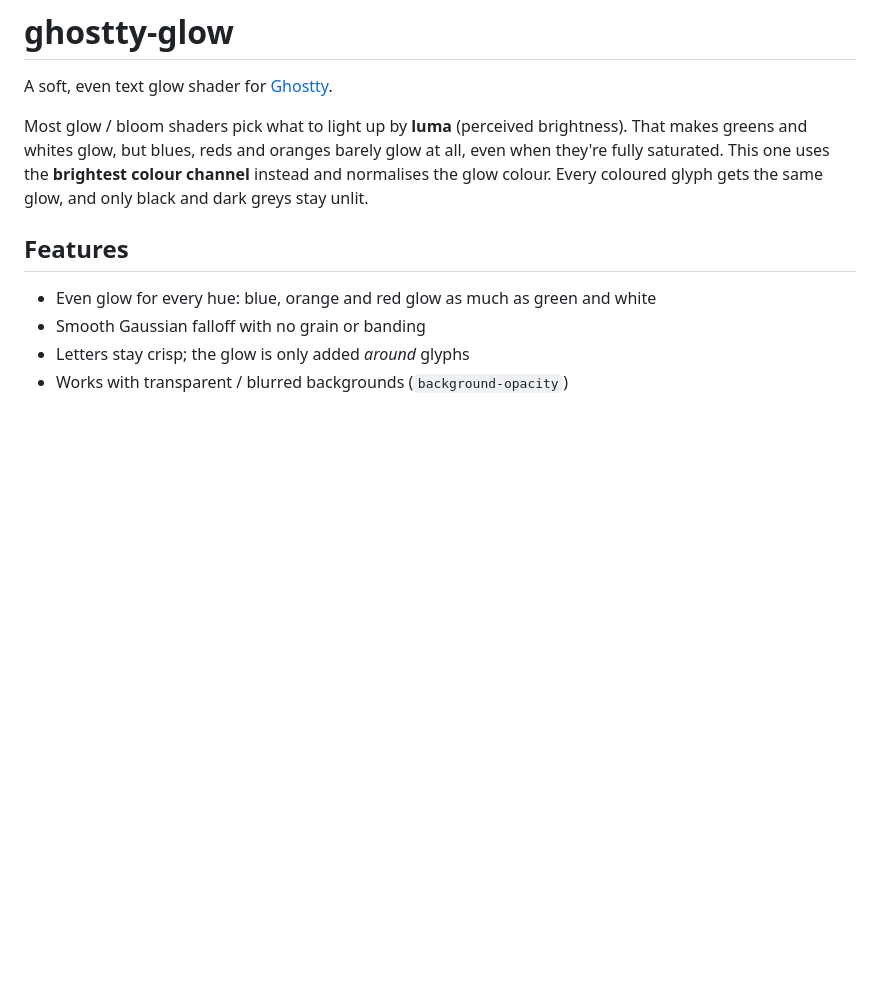
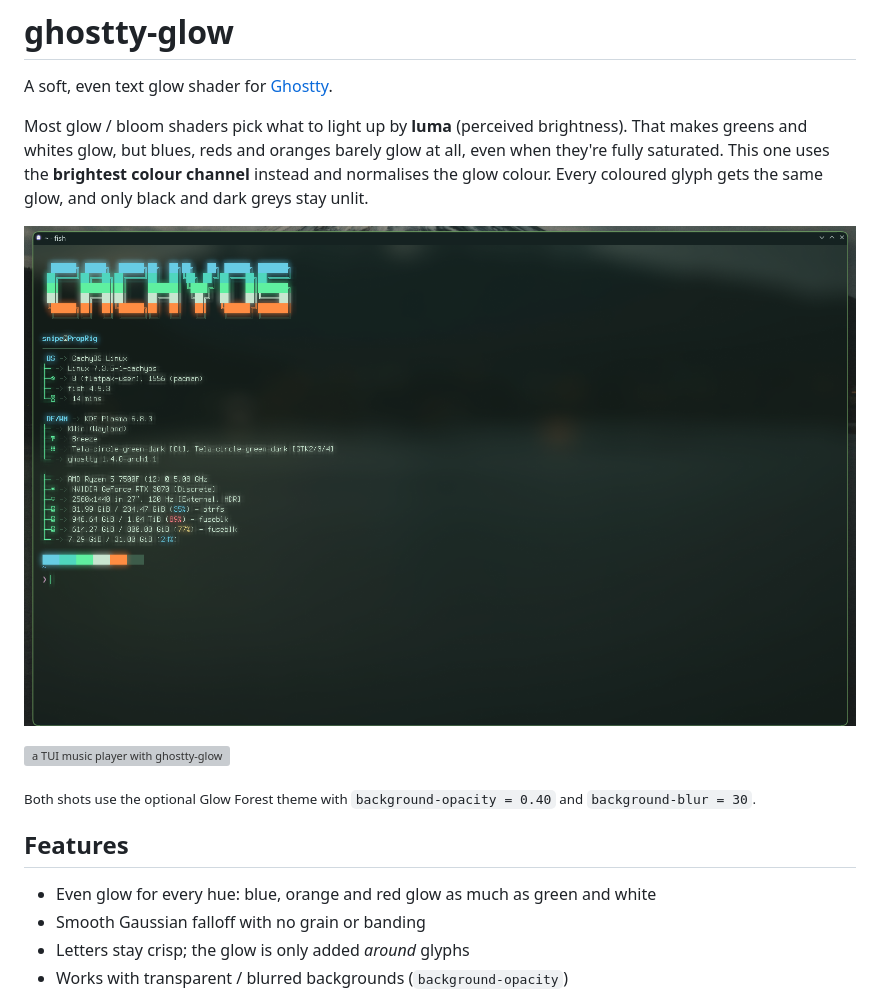
Before and after one commit to Snip3x/ghostty-glow, a Markdown page: README.md, the part around the change. GitHub-like rendering; pictures changed too: assets/preview-fastfetch.png (added); blank space fills up the shorter version; grey boxes are pictures that could not be loaded.

Commit message:
Add preview screenshots
Co-Authored-By: Claude Opus 5.5 <noreply@anthropic.com>

```diff
--- a/README.md
+++ b/README.md
@@ -8,9 +8,11 @@ even when they're fully saturated. This one uses the **brightest colour channel*
 instead and normalises the glow colour. Every coloured glyph gets the same glow,
 and only black and dark greys stay unlit.
 
-<!-- screenshot: put an image at assets/preview.png and uncomment
-![preview](assets/preview.png)
--->
+![fastfetch with ghostty-glow](assets/preview-fastfetch.png)
+
+![a TUI music player with ghostty-glow](assets/preview-tui.png)
+
+<sub>Both shots use the optional Glow Forest theme with `background-opacity = 0.40` and `background-blur = 30`.</sub>
 
 ## Features
 
```
Also changed, not shown: 1 other file.
